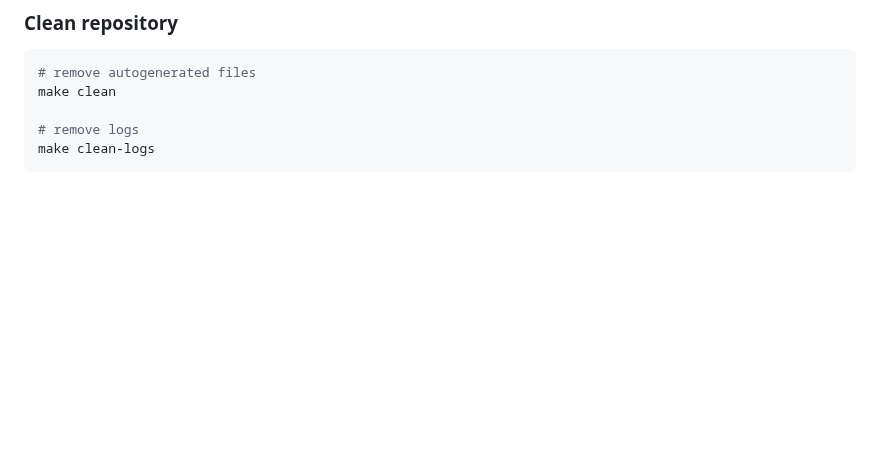
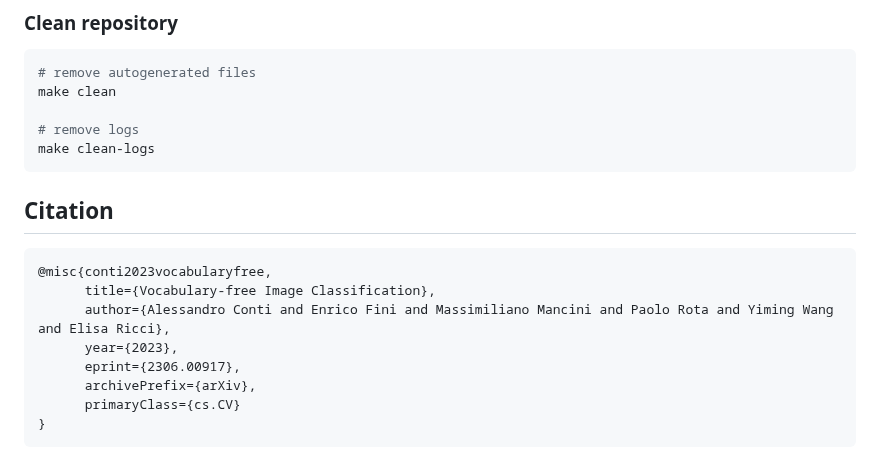
Before and after one commit to altndrr/vic, a Markdown page: README.md, the part around the change. GitHub-like rendering; blank space fills up the shorter version.

Commit message:
Add citation section in README (#9)

````diff
--- a/README.md
+++ b/README.md
@@ -175,3 +175,16 @@ make clean
 # remove logs
 make clean-logs
 ```
+
+## Citation
+
+```latex
+@misc{conti2023vocabularyfree,
+      title={Vocabulary-free Image Classification},
+      author={Alessandro Conti and Enrico Fini and Massimiliano Mancini and Paolo Rota and Yiming Wang and Elisa Ricci},
+      year={2023},
+      eprint={2306.00917},
+      archivePrefix={arXiv},
+      primaryClass={cs.CV}
+}
+```
````
